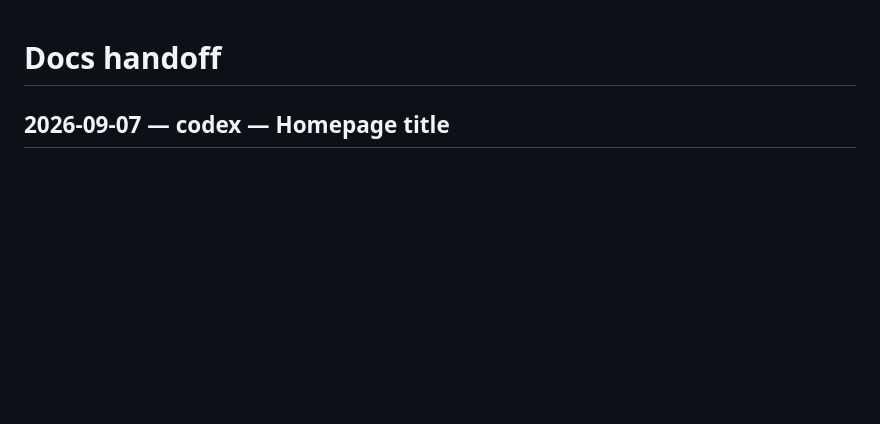
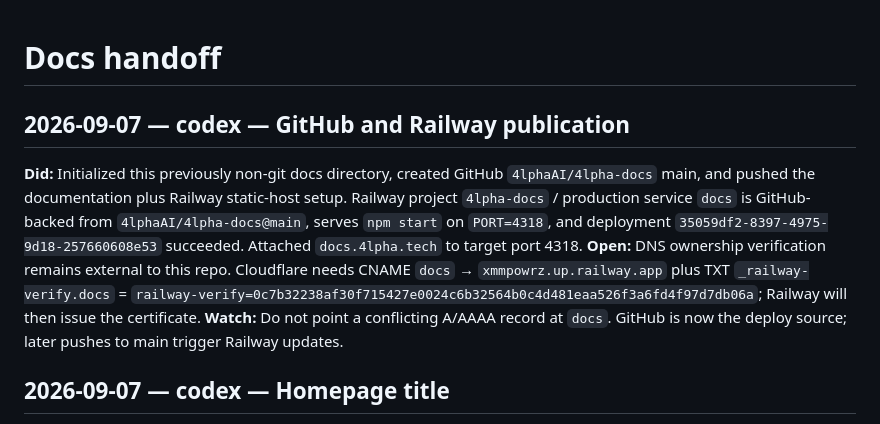
Before and after one commit to 4lphaAI/4lpha-docs, a Markdown page: HANDOFF.md, the part around the change. Rendered like a GitHub page; blank space fills up the shorter version.

Commit message:
docs: record GitHub and Railway publication

```diff
--- a/HANDOFF.md
+++ b/HANDOFF.md
@@ -1,4 +1,9 @@
 # Docs handoff
+
+## 2026-09-07 — codex — GitHub and Railway publication
+**Did:** Initialized this previously non-git docs directory, created GitHub `4lphaAI/4lpha-docs` main, and pushed the documentation plus Railway static-host setup. Railway project `4lpha-docs` / production service `docs` is GitHub-backed from `4lphaAI/4lpha-docs@main`, serves `npm start` on `PORT=4318`, and deployment `35059df2-8397-4975-9d18-257660608e53` succeeded. Attached `docs.4lpha.tech` to target port 4318.
+**Open:** DNS ownership verification remains external to this repo. Cloudflare needs CNAME `docs` → `xmmpowrz.up.railway.app` plus TXT `_railway-verify.docs` = `railway-verify=0c7b32238af30f715427e0024c6b32564b0c4d481eaa526f3a6fd4f97d7db06a`; Railway will then issue the certificate.
+**Watch:** Do not point a conflicting A/AAAA record at `docs`. GitHub is now the deploy source; later pushes to main trigger Railway updates.
 
 ## 2026-09-07 — codex — Homepage title
 **Did:** Changed the Start-here article title in `index.html` from “Start with 4lpha” to “Start with 4lpha Agent Marketplace”.
```
